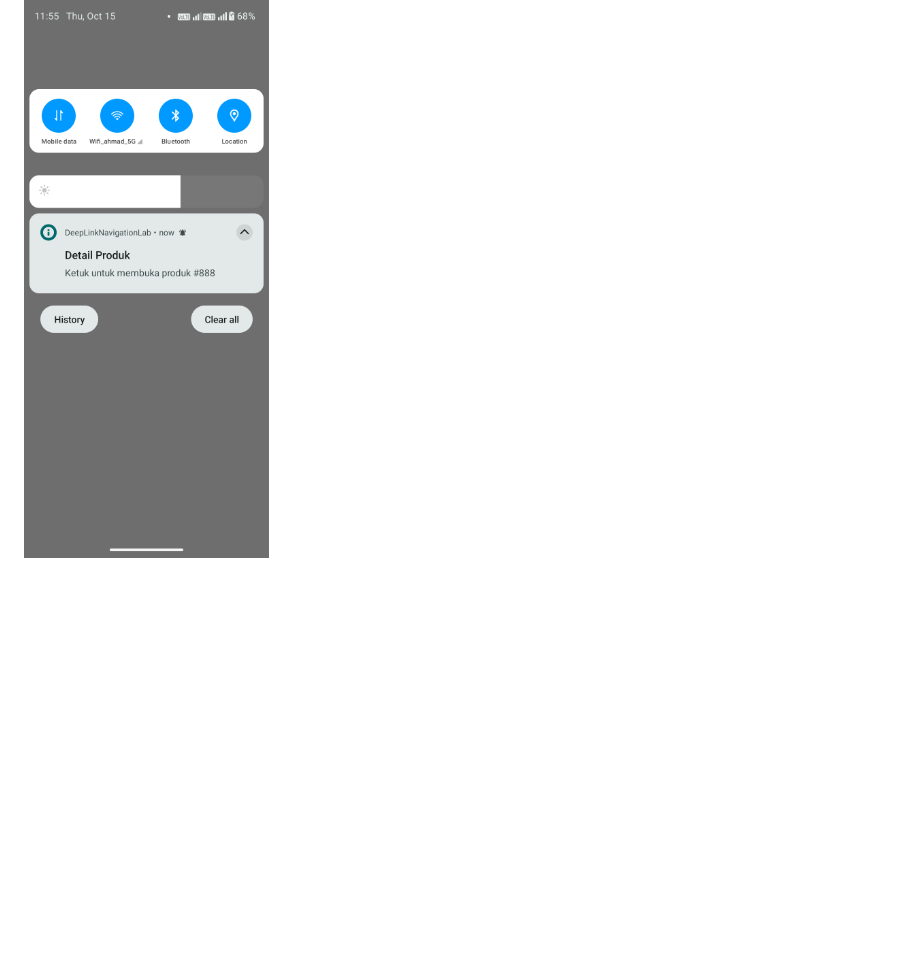
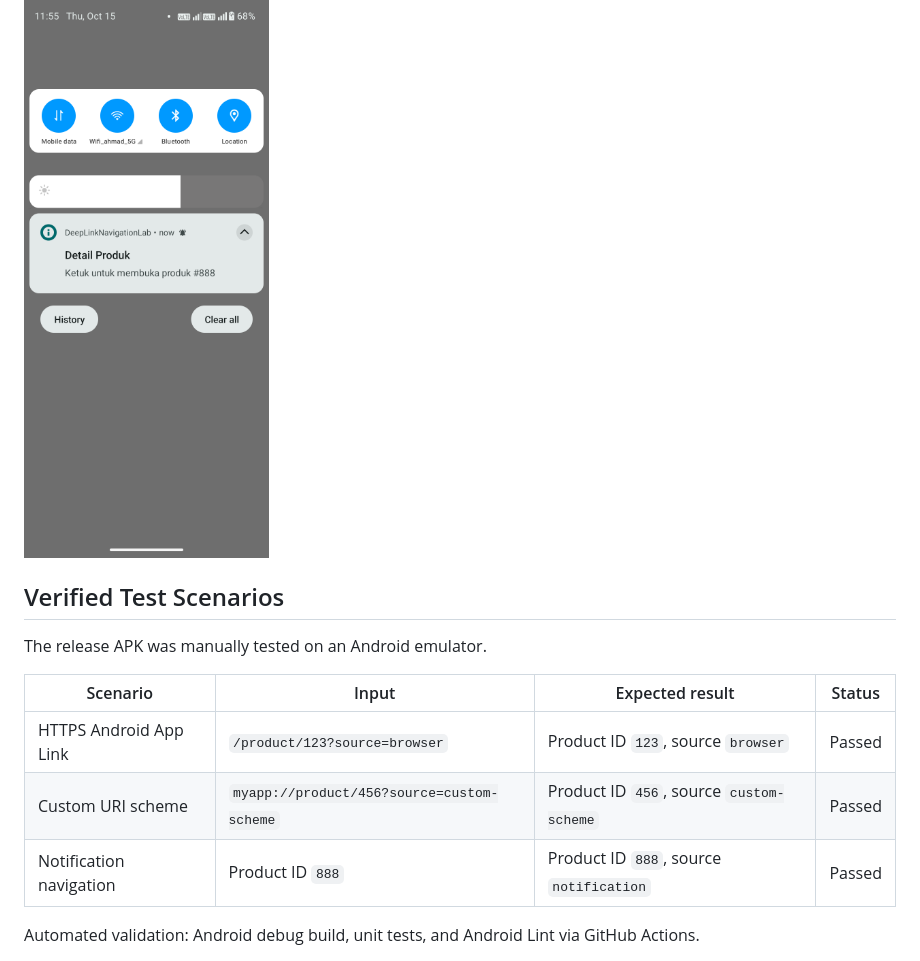
Before and after one commit to asaayuti/DeepLinkNavigationLab, a Markdown page: README.md, the part around the change. Rendered like a GitHub page; blank space fills up the shorter version.

Commit message:
docs: document verified deep link scenarios

```diff
--- a/README.md
+++ b/README.md
@@ -145,3 +145,15 @@ Developed as a hands-on Android learning project covering deep links, navigation
 ### Notification Navigation
 
 <img src="./screenshots/notification.png" width="300" alt="Notification navigation" />
+
+## Verified Test Scenarios
+
+The release APK was manually tested on an Android emulator.
+
+| Scenario | Input | Expected result | Status |
+|---|---|---|---|
+| HTTPS Android App Link | `/product/123?source=browser` | Product ID `123`, source `browser` | Passed |
+| Custom URI scheme | `myapp://product/456?source=custom-scheme` | Product ID `456`, source `custom-scheme` | Passed |
+| Notification navigation | Product ID `888` | Product ID `888`, source `notification` | Passed |
+
+Automated validation: Android debug build, unit tests, and Android Lint via GitHub Actions.
```
